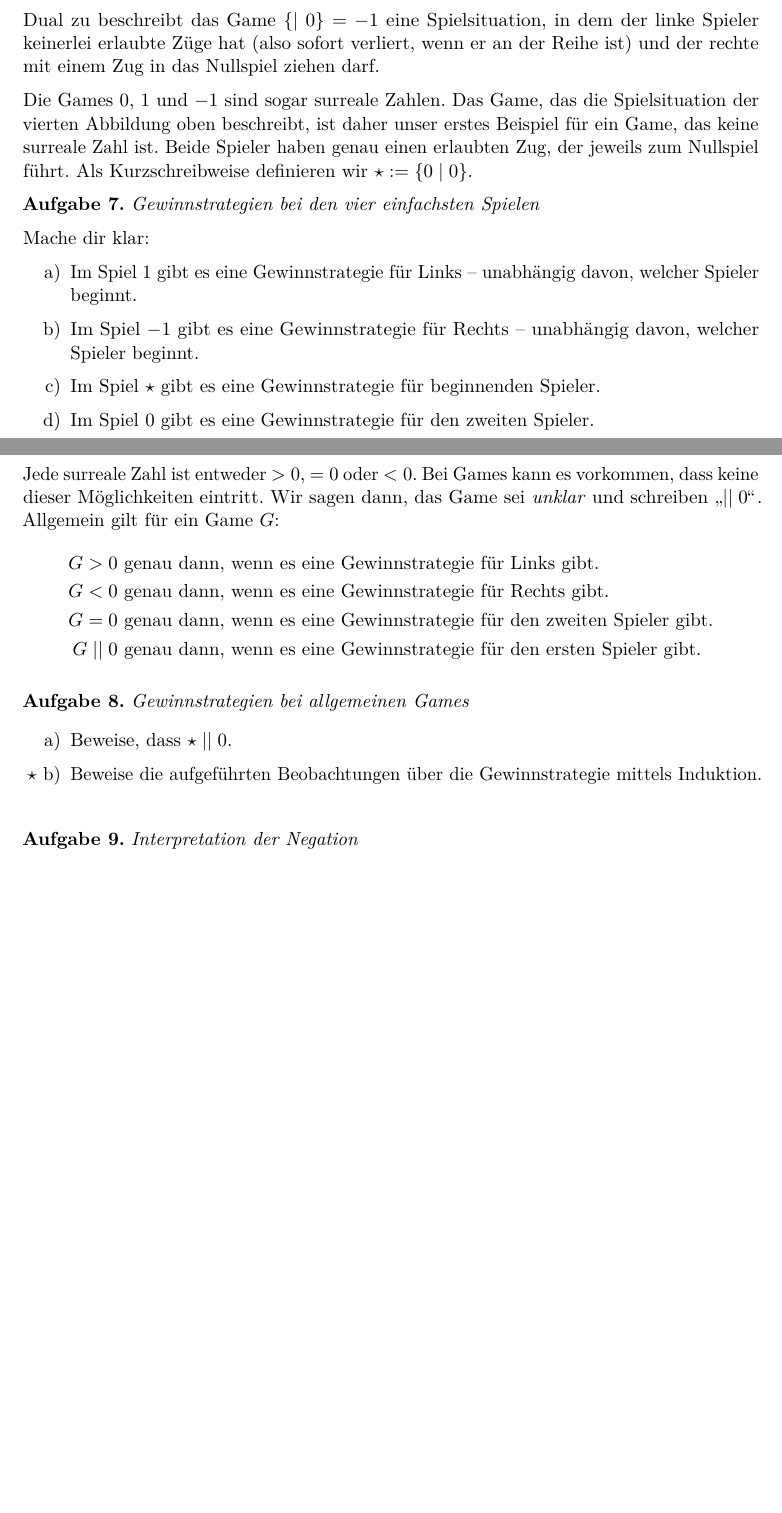
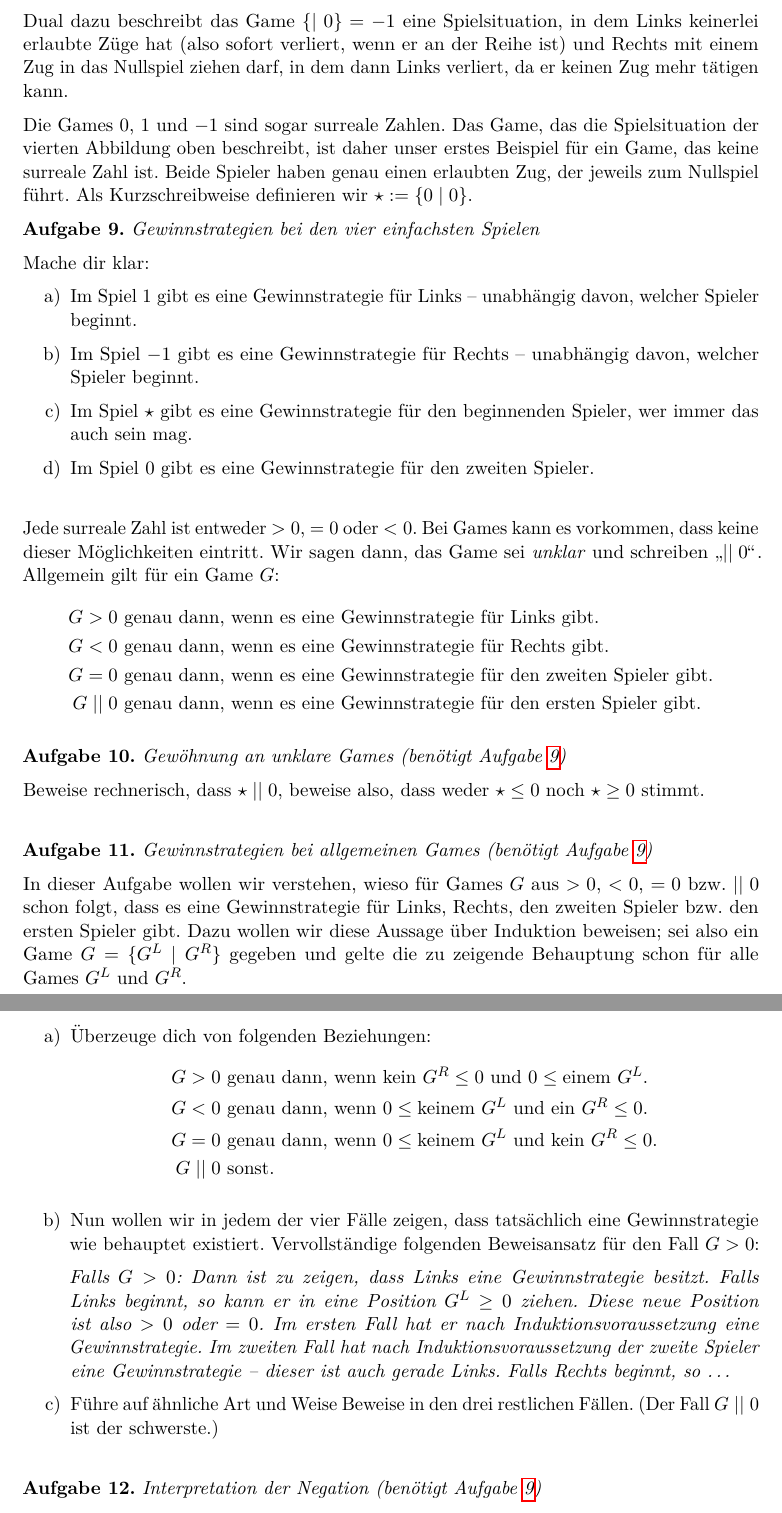
Before and after one commit to iblech/mathezirkel-kurs, a LaTeX document (blatt02.tex): two parts of pages 5 and 6 of 7 before the commit and two parts of pages 6 and 7 of 9 after it, joined at a grey line, cut so that both start at the same text, the shorter picture padded with empty space. The pictures show the PDF file blatt02.pdf that the author committed with the source.

Commit message:
Version für heute fertig

```diff
--- a/blatt02.tex
+++ b/blatt02.tex
@@ -195,0 +203 @@ Wir definieren die surreale Zahl
+\begin{enumerate}
@@ -232,4 +260,3 @@ im Vergleich zur surrealen Variante freigiebiger:
 Sind~$L$ und~$R$ Mengen von Games,
 so ist~$\sur{L}{R}$ ebenfalls ein Game. Alle Games entstehen auf diese Art.
 
-Die restlichen Regeln für Games sind dieselben wie für die surrealen Zahlen.
@@ -236,7 +267,8 @@ Die restlichen Regeln für Games sind dieselben wie für die surrealen Zahlen.
 Die linke Menge eines Games stellen wir uns als die Menge derjenigen Positionen
 vor, in die der linke Spieler ziehen darf, wenn er am Zug ist. Analog
 beschreibt die rechte Menge eines Games diejenigen Positionen, in die der rechte
-Spieler ziehen darf, wenn er am Zug ist.
+Spieler ziehen darf, wenn er am Zug ist. Fortan wollen wir den linken Spieler
+auch einfach \emph{Links} und den rechten \emph{Rechts} nennen.
 
 Das einfachste Zwei-Personen-Spiel ist das sog. \emph{Nullspiel}: Der Spieler,
 der an der Reihe ist, verliert sofort. In diesem Spiel haben also beide Spieler
@@ -252,9 +284,10 @@ Tätigung des einzigen erlaubten Zugs beschreibt. Da diese das Nullspiel ist,
 gilt also~$L = \{ 0 \}$. Somit beschreibt das Game~$\sur{0}{} = 1$ die
 Spielsituation.
 
-Dual zu beschreibt das Game~$\sur{}{0} = -1$ eine Spielsituation, in dem der
-linke Spieler keinerlei erlaubte Züge hat (also sofort verliert, wenn er an der
-Reihe ist) und der rechte mit einem Zug in das Nullspiel ziehen darf.
+Dual dazu beschreibt das Game~$\sur{}{0} = -1$ eine Spielsituation, in dem
+Links keinerlei erlaubte Züge hat (also sofort verliert, wenn er an der
+Reihe ist) und Rechts mit einem Zug in das Nullspiel ziehen darf, in dem
+dann Links verliert, da er keinen Zug mehr tätigen kann.
 
 Die Games~$0$, $1$ und~$-1$ sind sogar surreale Zahlen. Das Game, das die
 Spielsituation der vierten Abbildung oben beschreibt, ist daher unser erstes
@@ -270,7 +303,8 @@ Mache dir klar:
 welcher Spieler beginnt.
 \item Im Spiel~$-1$ gibt es eine Gewinnstrategie für Rechts -- unabhängig davon,
 welcher Spieler beginnt.
-\item Im Spiel~$\star$ gibt es eine Gewinnstrategie für beginnenden Spieler.
+\item Im Spiel~$\star$ gibt es eine Gewinnstrategie für den beginnenden Spieler,
+wer immer das auch sein mag.
 \item Im Spiel~$0$ gibt es eine Gewinnstrategie für den zweiten Spieler.
 \end{enumerate}
 \end{aufgabe}
@@ -285,15 +319,44 @@ sei \emph{unklar} und schreiben~"`$\fuzzy 0$"'. Allgemein gilt für ein Game~$G$
   G \fuzzy 0 &\text{ genau dann, wenn es eine Gewinnstrategie für den ersten Spieler gibt.}
 \end{align*}
 
-\begin{aufgabe}{Gewinnstrategien bei allgemeinen Games}
+\begin{aufgabe}{Gewöhnung an unklare Games (benötigt Aufgabe~\ref{analyse4})}
+Beweise rechnerisch, dass~$\star \fuzzy 0$, beweise also, dass weder~$\star
+\leq 0$ noch~$\star \geq 0$ stimmt.
+\end{aufgabe}
+
+\begin{aufgabe}{Gewinnstrategien bei allgemeinen Games (benötigt Aufgabe~\ref{analyse4})}
+\label{gewinnstrategien}
+In dieser Aufgabe wollen wir verstehen, wieso für Games~$G$ aus~$> 0$, $<
+0$, $= 0$ bzw. $\fuzzy 0$ schon folgt, dass es eine Gewinnstrategie für Links,
+Rechts, den zweiten Spieler bzw. den ersten Spieler gibt. Dazu wollen wir diese
+Aussage über Induktion beweisen; sei also ein Game~$G = \sur{G^L}{G^R}$
+gegeben und gelte die zu zeigende Behauptung schon für alle Games~$G^L$
+und~$G^R$.
 \begin{enumerate}
-\item Beweise, dass~$\star \fuzzy 0$.
-\item[$\star$ b)] Beweise die aufgeführten Beobachtungen über die
-Gewinnstrategie mittels Induktion.
+\item Überzeuge dich von folgenden Beziehungen:
+\begin{align*}
+  G > 0 &\text{ genau dann, wenn $\text{kein $G^R$} \leq 0$ und~$0 \leq \text{einem $G^L$}$.} \\
+  G < 0 &\text{ genau dann, wenn $0 \leq \text{keinem $G^L$}$ und~$\text{ein $G^R$} \leq 0$.} \\
+  G = 0 &\text{ genau dann, wenn $0 \leq \text{keinem $G^L$}$ und~$\text{kein $G^R$} \leq 0$.} \\
+  G \fuzzy 0 &\text{ sonst.}
+\end{align*}
+\item Nun wollen wir in jedem der vier Fälle zeigen, dass tatsächlich eine Gewinnstrategie
+wie behauptet existiert. Vervollständige folgenden Beweisansatz für den Fall~$G
+> 0$:
+
+\emph{Falls~$G > 0$: Dann ist zu zeigen, dass Links eine
+Gewinnstrategie besitzt. Falls Links beginnt, so kann er in eine Position~$G^L
+\geq 0$ ziehen. Diese neue Position ist also $> 0$ oder~$= 0$. Im ersten Fall
+hat er nach Induktionsvoraussetzung eine Gewinnstrategie. Im zweiten Fall hat
+nach Induktionsvoraussetzung der zweite Spieler eine Gewinnstrategie -- dieser
+ist auch gerade Links. Falls Rechts beginnt, so \ldots}
+\item Führe auf ähnliche Art und Weise Beweise in den drei restlichen Fällen.
+(Der Fall~$G \fuzzy 0$ ist der schwerste.)
 \end{enumerate}
 \end{aufgabe}
 
-\begin{aufgabe}{Interpretation der Negation}
+\begin{aufgabe}{Interpretation der Negation (benötigt Aufgabe~\ref{analyse4})}
+\label{game-negation}
 \begin{enumerate}
 \item Mache dir klar: Wird eine Spielsituation durch ein Game~$G =
 \sur{G^L}{G^R}$ beschrieben,
@@ -305,0 +371,2 @@ eines unklaren Games wieder ein unklares Game ist.
+\label{game-addition}
+\begin{enumerate}
@@ -306,3 +387,25 @@ eines unklaren Games wieder ein unklares Game ist.
+\end{enumerate}
+\end{aufgabe}
+
+\begin{aufgabe}{Interpretation von~$G - G$ (benötigt
+Aufgaben~\ref{game-negation} und~\ref{game-addition})}
+\label{game-gg}
+Beweise, dass für jedes Game~$G$ das Game~$G - G = G + (-G)$ spieltechnisch
+gleich dem Nullspiel ist.
+\end{aufgabe}
+
+%\begin{aufgabe}{Meine Mutter verdient mehr als deine (benötigt
+%Aufgabe~\ref{analyse4})}
+%Linker und rechter Spieler wollen damit angeben, dass ihre Mutter mehr Geld als
+%die jeweils andere Mutter verdient. Dazu nennt einer der beiden Spieler eine
+%Zahl, die angeblich das Gehalt seiner Mutter angibt. Daraufhin nennt der zweite
+%Spieler eine Zahl, die genauso fiktiv das Gehalt seiner Mutter angeben soll.
+%Damit endet das Spiel; gewonnen hat der, der die größere Zahl gesagt hat.
+%
+%Mache dir klar, dass dieses Spiel durch
+%\end{aufgabe}
+
+Weitere Aufgaben werden folgen.
 
 
 \head{Nimbers}
```
Also changed, not shown: zirkelblatt.cls (+1 -1 lines), blatt02.pdf, blatt02.tex (102 more changed lines).
